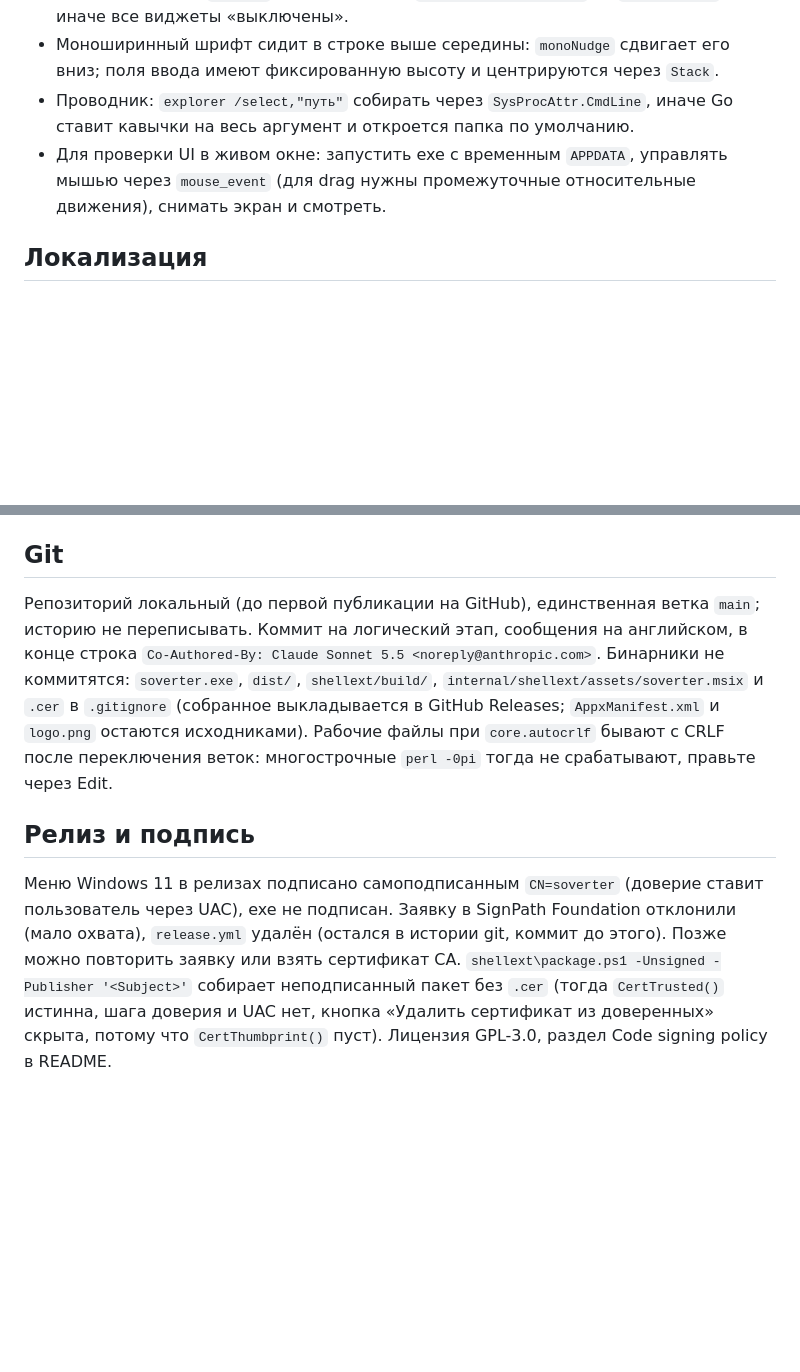
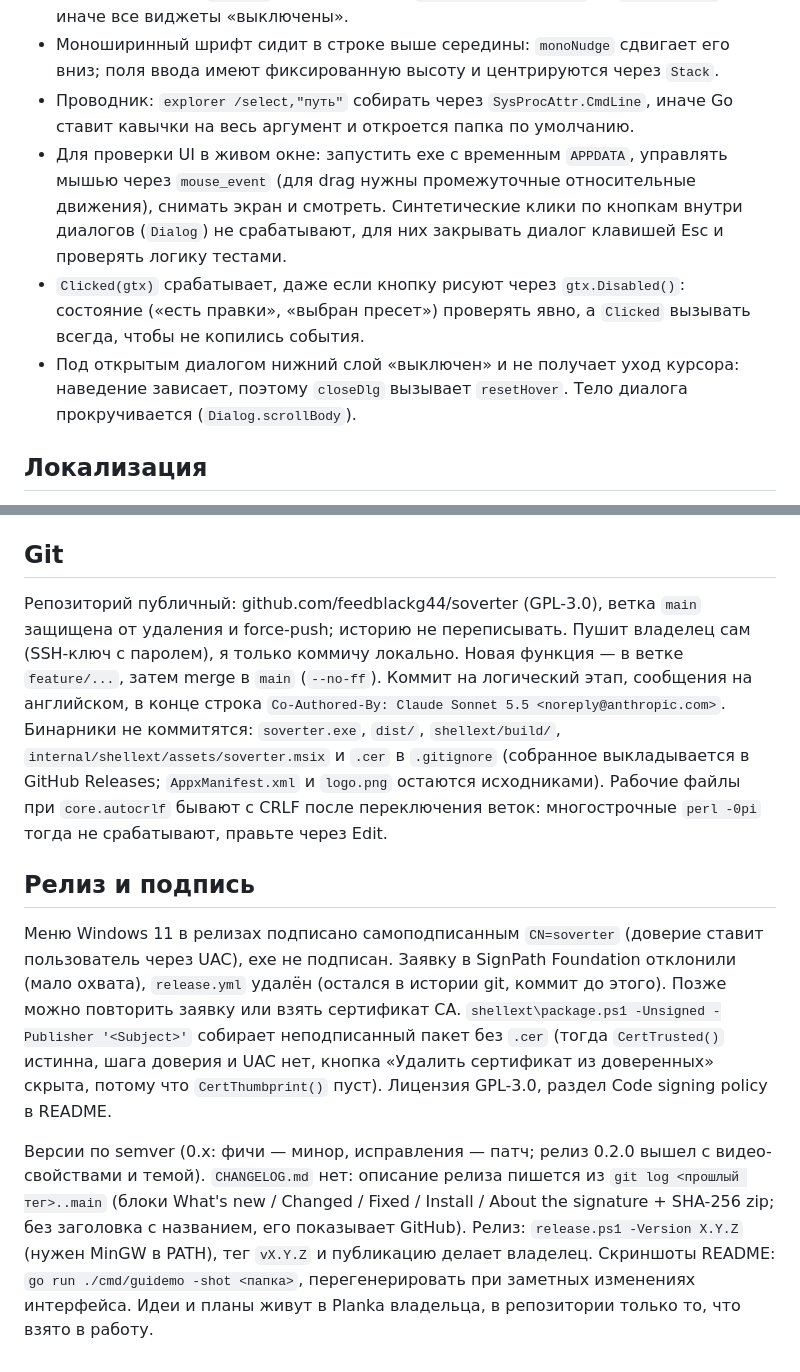
Before and after one commit to feedblackg44/soverter, a Markdown page: CLAUDE.md, 2 parts joined by grey strips. GitHub-like rendering; blank space fills up the shorter version.

```diff
--- a/CLAUDE.md
+++ b/CLAUDE.md
@@ -61,7 +61,9 @@ go run ./cmd/guidemo -shot <папка>                                    # р
 - Headless-рендер (`guidemo`, тесты) требует `layout.Context.Source` от `input.Router`, иначе все виджеты «выключены».
 - Моноширинный шрифт сидит в строке выше середины: `monoNudge` сдвигает его вниз; поля ввода имеют фиксированную высоту и центрируются через `Stack`.
 - Проводник: `explorer /select,"путь"` собирать через `SysProcAttr.CmdLine`, иначе Go ставит кавычки на весь аргумент и откроется папка по умолчанию.
-- Для проверки UI в живом окне: запустить exe с временным `APPDATA`, управлять мышью через `mouse_event` (для drag нужны промежуточные относительные движения), снимать экран и смотреть.
+- Для проверки UI в живом окне: запустить exe с временным `APPDATA`, управлять мышью через `mouse_event` (для drag нужны промежуточные относительные движения), снимать экран и смотреть. Синтетические клики по кнопкам внутри диалогов (`Dialog`) не срабатывают, для них закрывать диалог клавишей Esc и проверять логику тестами.
+- `Clicked(gtx)` срабатывает, даже если кнопку рисуют через `gtx.Disabled()`: состояние («есть правки», «выбран пресет») проверять явно, а `Clicked` вызывать всегда, чтобы не копились события.
+- Под открытым диалогом нижний слой «выключен» и не получает уход курсора: наведение зависает, поэтому `closeDlg` вызывает `resetHover`. Тело диалога прокручивается (`Dialog.scrollBody`).
 
 ## Локализация
 
@@ -71,8 +73,10 @@ go run ./cmd/guidemo -shot <папка>                                    # р
 
 ## Git
 
-Репозиторий локальный (до первой публикации на GitHub), единственная ветка `main`; историю не переписывать. Коммит на логический этап, сообщения на английском, в конце строка `Co-Authored-By: Claude Sonnet 5.5 <noreply@anthropic.com>`. Бинарники не коммитятся: `soverter.exe`, `dist/`, `shellext/build/`, `internal/shellext/assets/soverter.msix` и `.cer` в `.gitignore` (собранное выкладывается в GitHub Releases; `AppxManifest.xml` и `logo.png` остаются исходниками). Рабочие файлы при `core.autocrlf` бывают с CRLF после переключения веток: многострочные `perl -0pi` тогда не срабатывают, правьте через Edit.
+Репозиторий публичный: github.com/feedblackg44/soverter (GPL-3.0), ветка `main` защищена от удаления и force-push; историю не переписывать. Пушит владелец сам (SSH-ключ с паролем), я только коммичу локально. Новая функция — в ветке `feature/...`, затем merge в `main` (`--no-ff`). Коммит на логический этап, сообщения на английском, в конце строка `Co-Authored-By: Claude Sonnet 5.5 <noreply@anthropic.com>`. Бинарники не коммитятся: `soverter.exe`, `dist/`, `shellext/build/`, `internal/shellext/assets/soverter.msix` и `.cer` в `.gitignore` (собранное выкладывается в GitHub Releases; `AppxManifest.xml` и `logo.png` остаются исходниками). Рабочие файлы при `core.autocrlf` бывают с CRLF после переключения веток: многострочные `perl -0pi` тогда не срабатывают, правьте через Edit.
 
 ## Релиз и подпись
 
 Меню Windows 11 в релизах подписано самоподписанным `CN=soverter` (доверие ставит пользователь через UAC), exe не подписан. Заявку в SignPath Foundation отклонили (мало охвата), `release.yml` удалён (остался в истории git, коммит до этого). Позже можно повторить заявку или взять сертификат CA. `shellext\package.ps1 -Unsigned -Publisher '<Subject>'` собирает неподписанный пакет без `.cer` (тогда `CertTrusted()` истинна, шага доверия и UAC нет, кнопка «Удалить сертификат из доверенных» скрыта, потому что `CertThumbprint()` пуст). Лицензия GPL-3.0, раздел Code signing policy в README.
+
+Версии по semver (0.x: фичи — минор, исправления — патч; релиз 0.2.0 вышел с видео-свойствами и темой). `CHANGELOG.md` нет: описание релиза пишется из `git log <прошлый тег>..main` (блоки What's new / Changed / Fixed / Install / About the signature + SHA-256 zip; без заголовка с названием, его показывает GitHub). Релиз: `release.ps1 -Version X.Y.Z` (нужен MinGW в PATH), тег `vX.Y.Z` и публикацию делает владелец. Скриншоты README: `go run ./cmd/guidemo -shot <папка>`, перегенерировать при заметных изменениях интерфейса. Идеи и планы живут в Planka владельца, в репозитории только то, что взято в работу.
```
Also changed, not shown: other parts of CLAUDE.md (+6 -6 lines), README.md (+12 -6 lines), docs/media/editor.png, docs/media/info.png (added), 2 other files.
